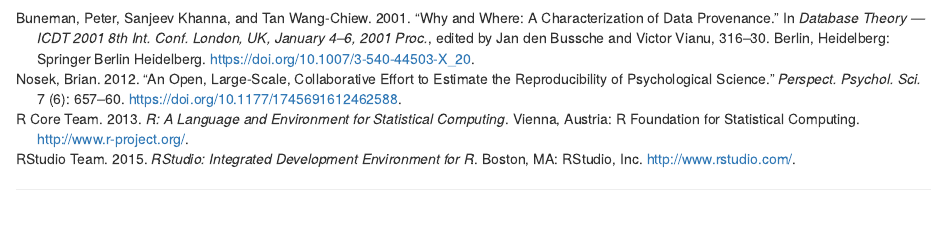
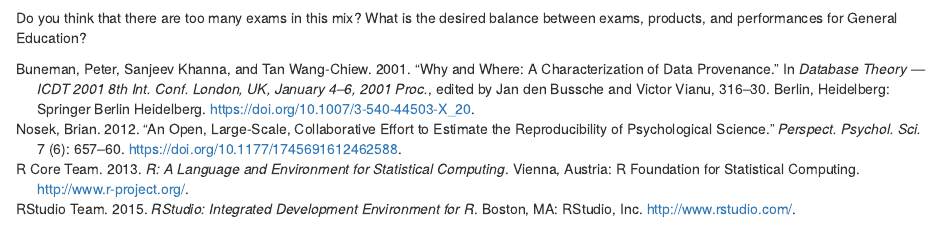
Before and after one commit to WeeBeasties/1702, an R Markdown document (index.Rmd): the page in a window 1100 px wide, from 1740 px down. Rendered offline with R 4.5, knitr and Pandoc, with nearby package versions; the code chunks are not run, so their results and figures are left out; drawn as R Markdown's standard HTML page in place of the format the file asks for.

Commit message:
experimenting with a question block. First try

````diff
--- a/index.Rmd
+++ b/index.Rmd
@@ -125,6 +125,7 @@
 - A total of `r sum(measureCounts[4:10, 2])` student products were registered (`r round(sum(measureCounts[4:10, 2])/length(myData$COMPETENCY)*100,1)`%).
 - A total of `r sum(measureCounts[1:3, 2])` student performances were registered (`r round(sum(measureCounts[1:3, 2])/length(myData$COMPETENCY)*100,1)`%).
 
+<question>Do you think that there are too many exams in this mix? What is the desired balance between exams, products, and performances for General Education?</question>
 
 ```{r competency, echo=FALSE, fig.cap="Distribution of course registrations by core competency."}
 # Plot of registrations by competency -------------------------------------
````
Also changed, not shown: docs/search_index.json, 2 other files.
